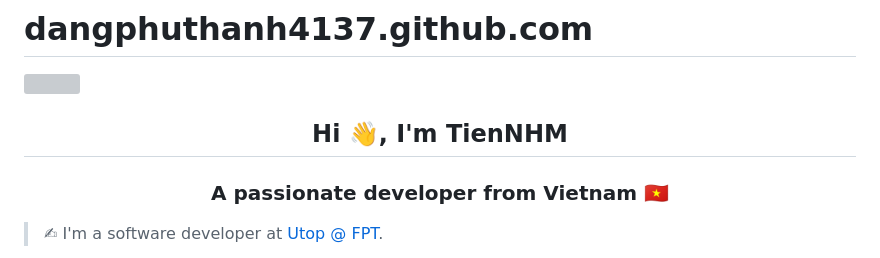
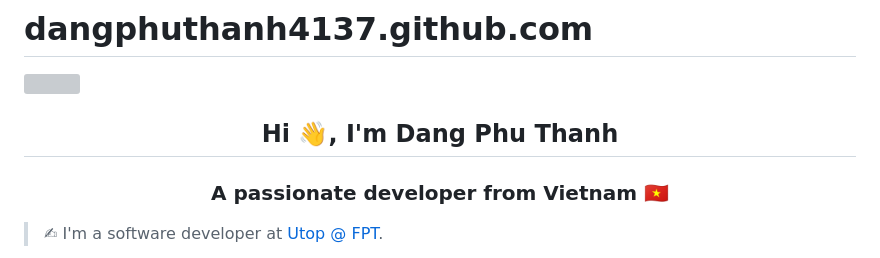
Before and after one commit to DangPhuThanh/DangPhuThanh, a Markdown page: README.md, the part around the change. GitHub-like rendering; grey boxes are pictures that could not be loaded.

```diff
--- a/README.md
+++ b/README.md
@@ -3,7 +3,7 @@
 <img align="right" width="64" src="https://github.com/TienNHM.png" />
 <!-- <img align="right" width="64" src="https://img.icons8.com/color/48/vietnam-circular.png" /> -->
 
-<h2 align="center">Hi 👋, I'm TienNHM</h2>
+<h2 align="center">Hi 👋, I'm Dang Phu Thanh </h2>
 <p align="center">
   <h3 align="center">A passionate developer from Vietnam 🇻🇳 </h3>
 </p>
```
